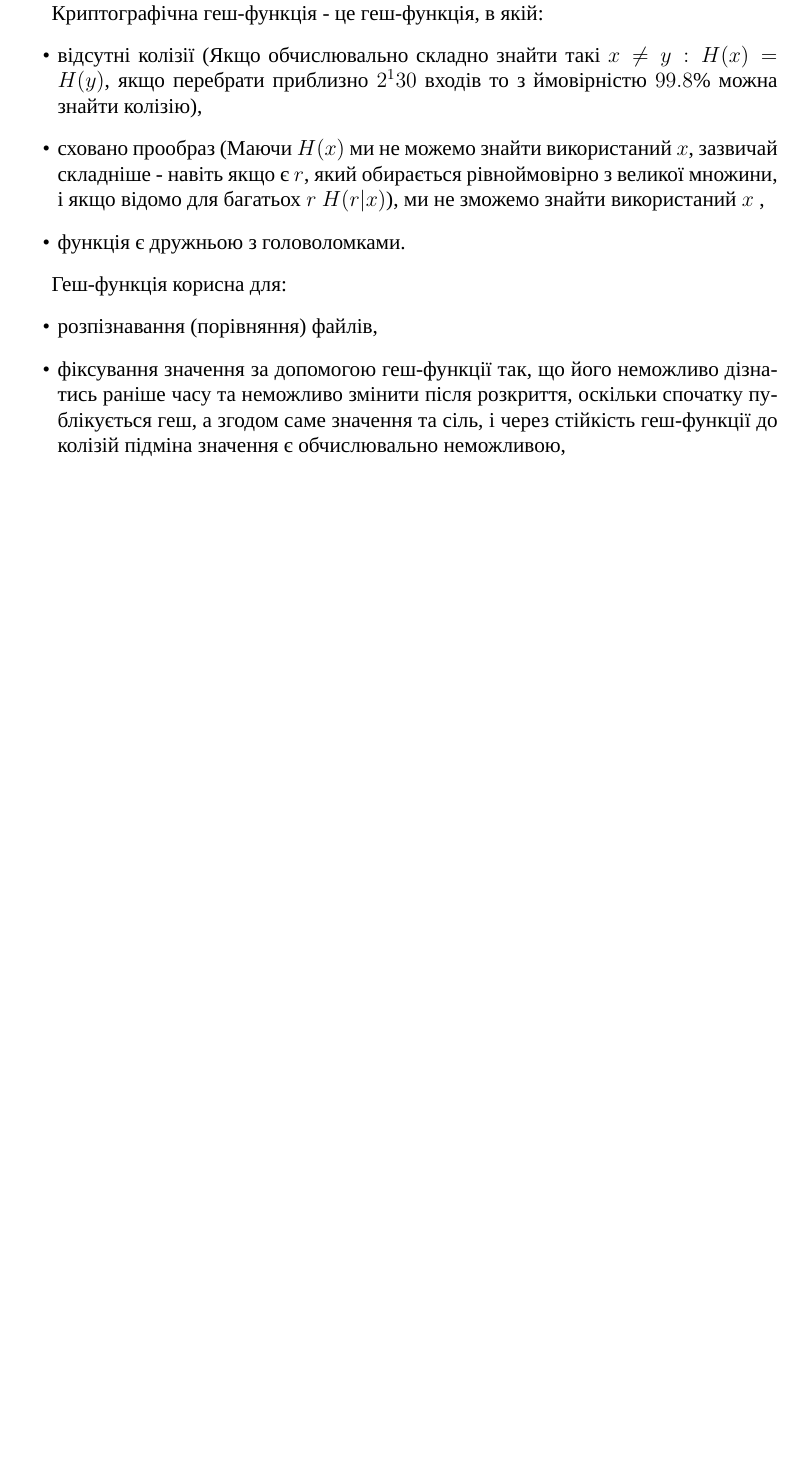
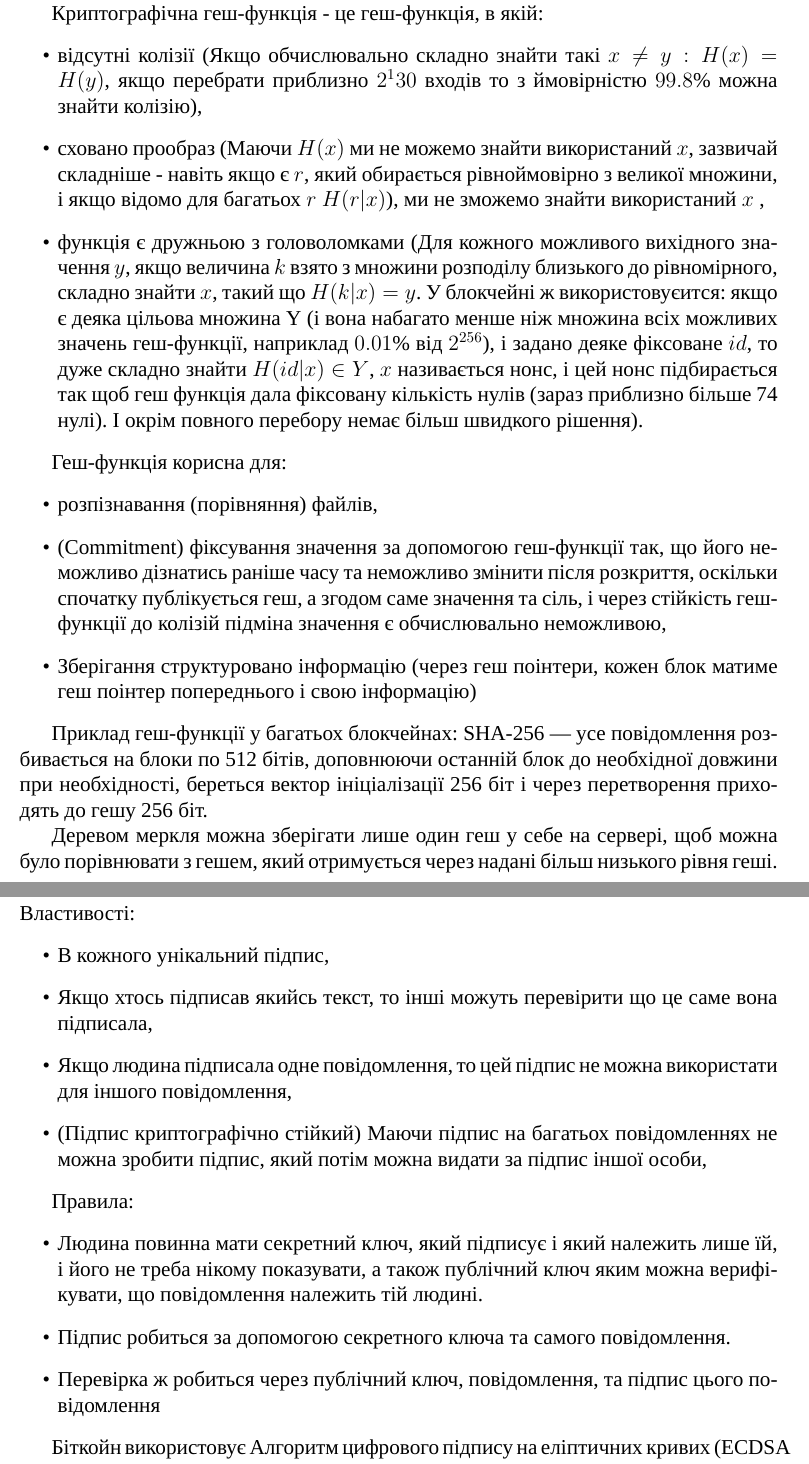
Before and after one commit to KlymentievMaksym/BlockChain, a LaTeX document (Math/Notes/1/FI21KlymentievMaksymNote1.tex): part of page 3 of 3 before the commit and two parts of pages 3 and 4 of 4 after it, the two joined at a grey line, cut so that both start at the same text, the shorter picture padded with empty space. Compiled offline with XeLaTeX; a missing font is replaced by an installed copy or a similar font.

Commit message:
Половина конспекту 1 готова

```diff
--- a/Math/Notes/1/FI21KlymentievMaksymNote1.tex
+++ b/Math/Notes/1/FI21KlymentievMaksymNote1.tex
@@ -38,13 +38,41 @@
     \begin{itemize}
         \item відсутні колізії (Якщо обчислювально складно знайти такі $ x \neq y: H(x) = H(y) $, якщо перебрати приблизно $2^130$ входів то з ймовірністю $99.8\%$ можна знайти колізію),
         \item сховано прообраз (Маючи $H(x)$ ми не можемо знайти використаний $x$, зазвичай складніше - навіть якщо є $r$, який обирається рівноймовірно з великої множини, і якщо відомо для багатьох $r$ $H(r \vert x)$), ми не зможемо знайти використаний $x$ ,
-        \item функція є дружньою з головоломками.
+        \item функція є дружньою з головоломками (Для кожного можливого вихідного значення $y$, якщо величина $k$ взято з множини розподілу близького до рівномірного, складно знайти $x$, такий що $H(k \vert x) = y$. У блокчейні ж використовуєится: якщо є деяка цільова множина Y (і вона набагато менше ніж множина всіх можливих значень геш-функції, наприклад $0.01\%$ від $2^{256}$), і задано деяке фіксоване $id$, то дуже складно знайти $H(id \vert x) \in Y$, $x$ називається нонс, і цей нонс підбирається так щоб геш функція дала фіксовану кількість нулів (зараз приблизно більше 74 нулі). І окрім повного перебору немає більш швидкого рішення).
     \end{itemize}
 
     Геш-функція корисна для:
     \begin{itemize}
         \item розпізнавання (порівняння) файлів,
-        \item фіксування значення за допомогою геш-функції так, що його неможливо дізнатись раніше часу та неможливо змінити після розкриття, оскільки спочатку публікується геш, а згодом саме значення та сіль, і через стійкість геш-функції до колізій підміна значення є обчислювально неможливою,
+        \item (Commitment) фіксування значення за допомогою геш-функції так, що його неможливо дізнатись раніше часу та неможливо змінити після розкриття, оскільки спочатку публікується геш, а згодом саме значення та сіль, і через стійкість геш-функції до колізій підміна значення є обчислювально неможливою,
+        \item Зберігання структуровано інформацію (через геш поінтери, кожен блок матиме геш поінтер попереднього і свою інформацію)
     \end{itemize}
 
+    Приклад геш-функції у багатьох блокчейнах: SHA-256 --- усе повідомлення розбивається на блоки по 512 бітів, доповнюючи останній блок до необхідної довжини при необхідності, береться вектор ініціалізації 256 біт і через перетворення приходять до гешу 256 біт.
+
+    Деревом меркля можна зберігати лише один геш у себе на сервері, щоб можна було порівнювати з гешем, який отримується через надані більш низького рівня геші.
+
+    \section{Цифрові підписи}
+
+    Властивості:
+    \begin{itemize}
+        \item В кожного унікальний підпис,
+        \item Якщо хтось підписав якийсь текст, то інші можуть перевірити що це саме вона підписала,
+        \item Якщо людина підписала одне повідомлення, то цей підпис не можна використати для іншого повідомлення,
+        \item (Підпис криптографічно стійкий) Маючи підпис на багатьох повідомленнях не можна зробити підпис, який потім можна видати за підпис іншої особи,
+    \end{itemize}
+
+    Правила:
+    \begin{itemize}
+        \item Людина повинна мати секретний ключ, який підписує і який належить лише їй, і його не треба нікому показувати, а також публічний ключ яким можна верифікувати, що повідомлення належить тій людині.
+        \item Підпис робиться за допомогою секретного ключа та самого повідомлення.
+        \item Перевірка ж робиться через публічний ключ, повідомлення, та підпис цього повідомлення
+    \end{itemize}
+
+    Біткойн використовує Алгоритм цифрового підпису на еліптичних кривих (ECDSA standard)
+
+    Правильна Генерація: секретний ключ $\rightarrow$ публічний ключ (Але не навпаки) $\rightarrow$ адреса гаманця (Але не навпаки)
+
+    \section{Прості криптовалюти}
+
 \end{document}
```
Also changed, not shown: Math/Notes/1/FI21KlymentievMaksymNote1.pdf.
